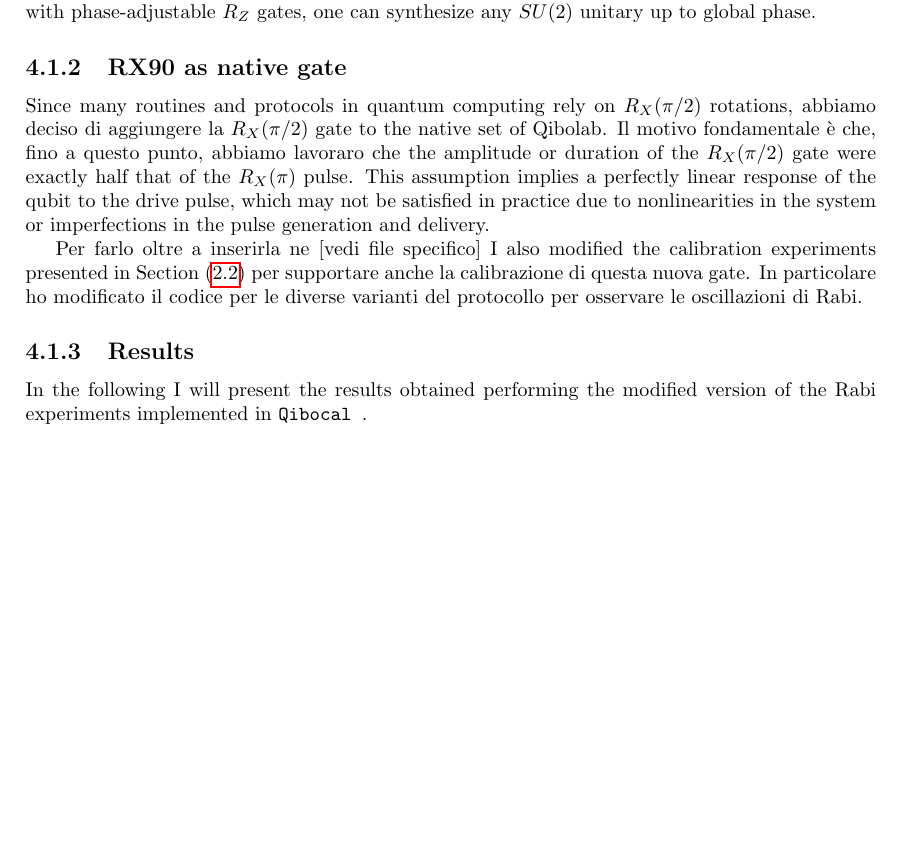
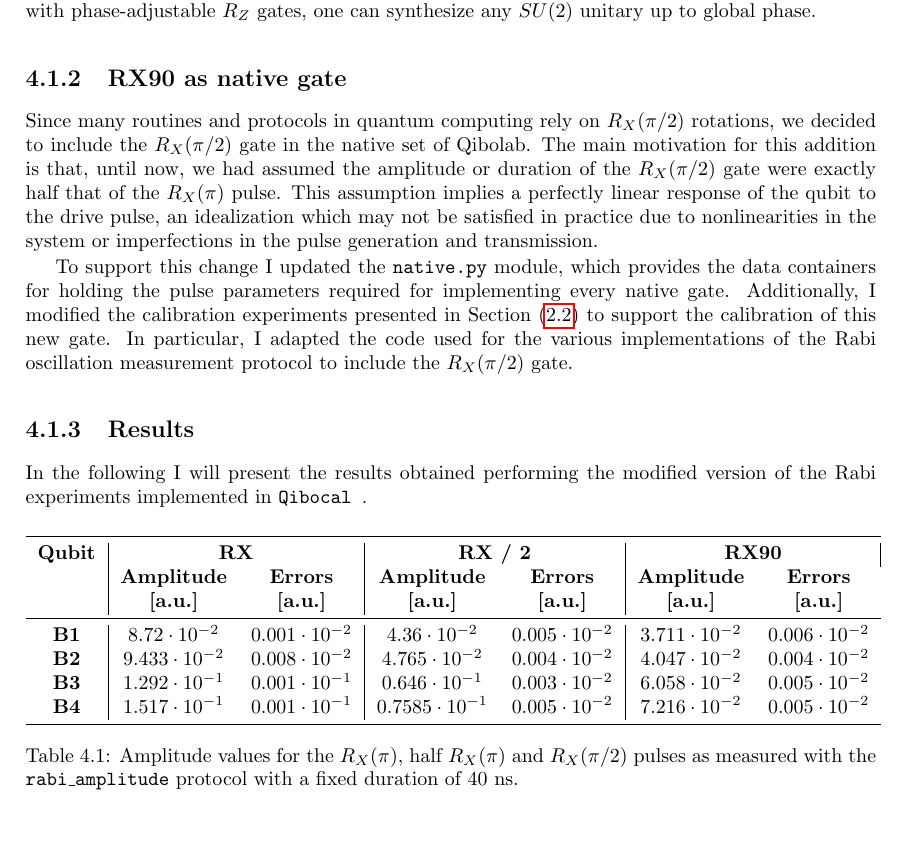
Before and after one commit to ElStabilini/Thesis_Project, a LaTeX thesis (main.tex, which reads chapters/Pulses.tex): part of page 62 of 82 before the commit and part of page 62 of 84 after it, cut so that both start at the same text, the shorter picture padded with empty space. Compiled offline with pdfLaTeX.

Commit message:
add small comment RX90, compiling

```diff
--- a/chapters/Pulses.tex
+++ b/chapters/Pulses.tex
@@ -49,16 +49,33 @@ The ability to compose any single-qubit gate using only $R_X$ and virtual-Z oper
 By alternating $ R_X(\pi) $ pulses with phase-adjustable $ R_Z $ gates, one can synthesize any $SU(2)$ unitary up to global phase.
 
 \subsection{RX90 as native gate}
-Since many routines and protocols in quantum computing rely on $R_X(\pi/2)$ rotations, abbiamo deciso di aggiungere la $R_X(\pi/2)$ gate to the native set of Qibolab.
-Il motivo fondamentale è che, fino a questo punto, abbiamo lavoraro che the amplitude or duration of the $R_X(\pi/2)$ gate were exactly half that of the $R_X(\pi)$ pulse.
-This assumption implies a perfectly linear response of the qubit to the drive pulse, which may not be satisfied in practice due to nonlinearities in the system or imperfections in the pulse generation and delivery.
+Since many routines and protocols in quantum computing rely on $R_X(\pi/2)$ rotations, we decided to include the $R_X(\pi/2)$ gate in the native set of Qibolab.
+The main motivation for this addition is that, until now, we had assumed the amplitude or duration of the $R_X(\pi/2)$ gate were exactly half that of the $R_X(\pi)$ pulse.
+This assumption implies a perfectly linear response of the qubit to the drive pulse, an idealization which may not be satisfied in practice due to nonlinearities in the system or imperfections in the pulse generation and transmission.
 
-Per farlo oltre a inserirla ne [vedi file specifico] I also modified the calibration experiments presented in Section \ref{sec:calibration} per supportare anche la calibrazione di questa nuova gate.
-In particolare ho modificato il codice per le diverse varianti del protocollo per osservare le oscillazioni di Rabi.
+To support this change I updated the \tt{native.py} module, which provides the data containers for holding the pulse parameters required for implementing every native gate.
+Additionally, I modified the calibration experiments presented in Section \ref{sec:calibration} to support the calibration of this new gate.
+In particular, I adapted the code used for the various implementations of the Rabi oscillation measurement protocol to include the $R_X(\pi/2)$ gate.
 
 \subsection{Results}
 In the following I will present the results obtained performing the modified version of the Rabi experiments implemented in \Qibocal.
 
+\begin{table}[h!]
+    \centering
+    \begin{tabular}{c|cc|cc|cc}
+        \toprule
+        \textbf{Qubit} & \multicolumn{2}{c|}{\textbf{RX}} & \multicolumn{2}{c|}{\textbf{RX / 2}} & \multicolumn{2}{c|}{\textbf{RX90}} \\
+         & \textbf{Amplitude} & \textbf{Errors} & \textbf{Amplitude} & \textbf{Errors} & \textbf{Amplitude} & \textbf{Errors} \\
+         & \textbf{[a.u.]}  & \textbf{[a.u.]}  & \textbf{[a.u.]}  & \textbf{[a.u.]} & \textbf{[a.u.]} & \textbf{[a.u.]}\\
+        \midrule
+        \textbf{B1} & $8.72 \cdot 10^{-2}$ & $0.001 \cdot 10^{-2}$ & $4.36 \cdot 10^{-2}$ & $0.005 \cdot 10^{-2}$ & $3.711 \cdot 10^{-2}$ & $0.006 \cdot 10^{-2}$ \\
+        \textbf{B2} & $9.433 \cdot 10^{-2}$ & $0.008 \cdot 10^{-2}$ & $4.765 \cdot 10^{-2}$ & $0.004 \cdot 10^{-2}$ & $4.047 \cdot 10^{-2}$ & $0.004 \cdot 10^{-2}$ \\
+        \textbf{B3} & $1.292 \cdot 10^{-1}$ & $0.001 \cdot 10^{-1}$ & $0.646 \cdot 10^{-1}$ & $0.003 \cdot 10^{-2}$ & $6.058 \cdot 10^{-2}$ & $0.005 \cdot 10^{-2}$ \\
+        \textbf{B4} & $1.517 \cdot 10^{-1}$ & $0.001 \cdot 10^{-1}$ & $0.7585 \cdot 10^{-1}$ & $0.005 \cdot 10^{-2}$ & $7.216 \cdot 10^{-2}$ & $0.005 \cdot 10^{-2}$ \\
+        \bottomrule
+    \end{tabular}
+    \caption{Amplitude values for the $R_X(\pi)$, half $R_X(\pi)$ and $R_X(\pi/2)$ pulses as measured with the \tt{rabi\_amplitude} protocol with a fixed duration of 40 ns.}
+\end{table}
 
 
 \section{Flux pulse correction}
```
Also changed, not shown: main_backup.pdf (deleted).
